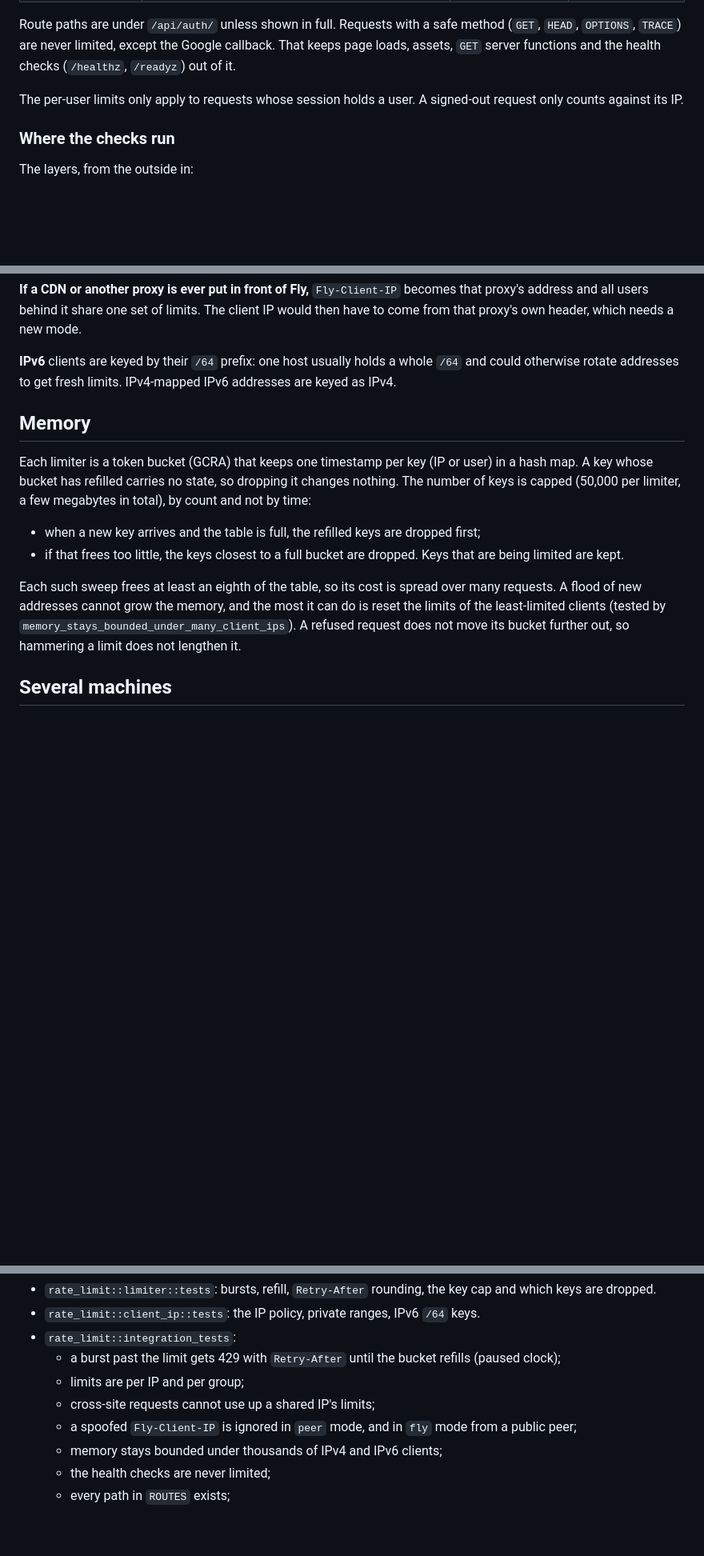
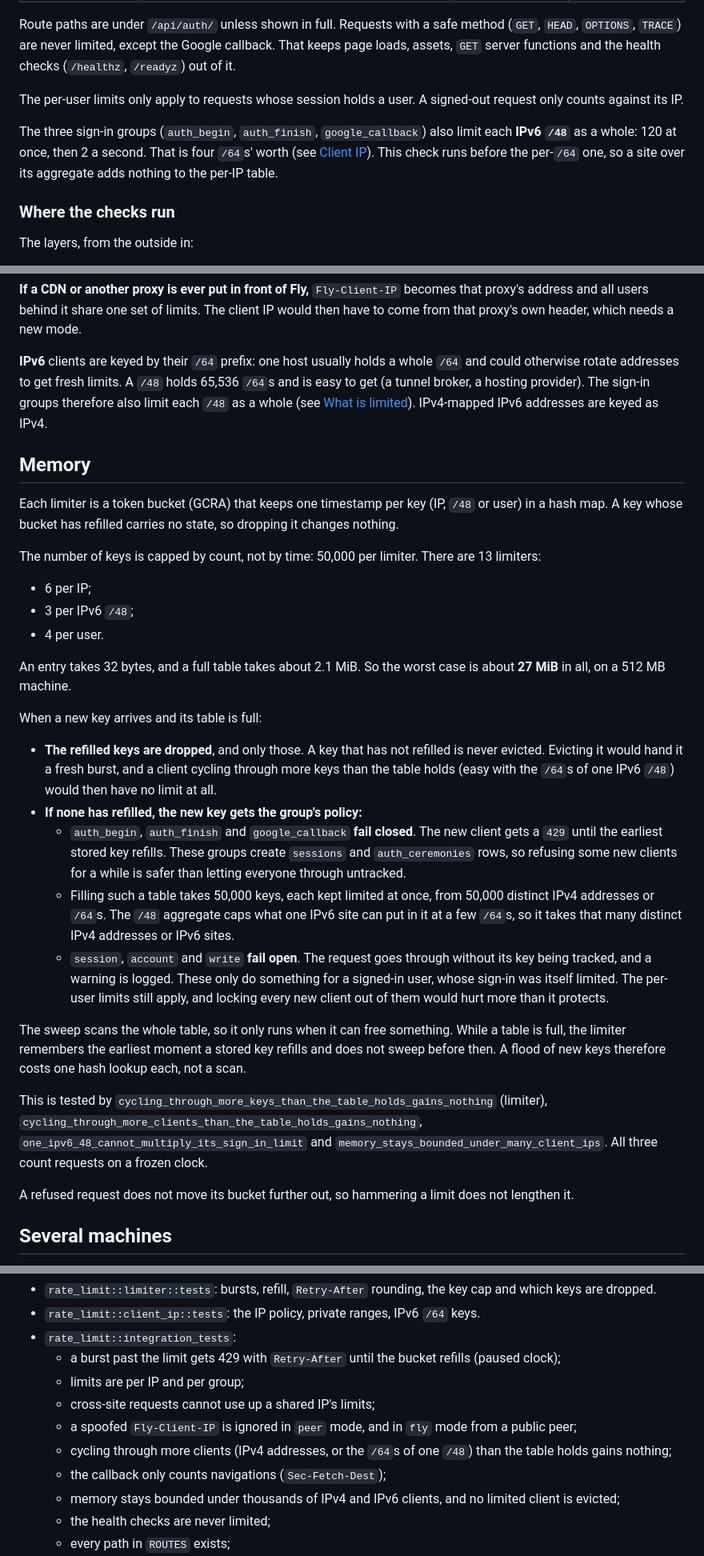
Before and after one commit to fe2o3-labs/Iron-Oxide, a Markdown page: docs/rate-limiting.md, 3 parts joined by grey strips. Shown at 80% size. GitHub-like rendering; blank space fills up the shorter version.

Commit message:
Document the eviction policy, memory bound and the Fly-Client-IP post-deploy check

```diff
--- a/docs/rate-limiting.md
+++ b/docs/rate-limiting.md
@@ -29,6 +29,11 @@ Route paths are under `/api/auth/` unless shown in full. Requests with a safe me
 The per-user limits only apply to requests whose session holds a user. A signed-out request only
 counts against its IP.
 
+The three sign-in groups (`auth_begin`, `auth_finish`, `google_callback`) also limit each **IPv6
+`/48`** as a whole: 120 at once, then 2 a second. That is four `/64`s' worth (see
+[Client IP](#client-ip)). This check runs before the per-`/64` one, so a site over its aggregate
+adds nothing to the per-IP table.
+
 ### Where the checks run
 
 The layers, from the outside in:
@@ -106,22 +118,52 @@ address and all users behind it share one set of limits. The client IP would the
 from that proxy's own header, which needs a new mode.
 
 **IPv6** clients are keyed by their `/64` prefix: one host usually holds a whole `/64` and could
-otherwise rotate addresses to get fresh limits. IPv4-mapped IPv6 addresses are keyed as IPv4.
+otherwise rotate addresses to get fresh limits. A `/48` holds 65,536 `/64`s and is easy to get (a
+tunnel broker, a hosting provider). The sign-in groups therefore also limit each `/48` as a whole
+(see [What is limited](#what-is-limited)). IPv4-mapped IPv6 addresses are keyed as IPv4.
 
 ## Memory
 
-Each limiter is a token bucket (GCRA) that keeps one timestamp per key (IP or user) in a hash map.
-A key whose bucket has refilled carries no state, so dropping it changes nothing. The number of
-keys is capped (50,000 per limiter, a few megabytes in total), by count and not by time:
+Each limiter is a token bucket (GCRA) that keeps one timestamp per key (IP, `/48` or user) in a
+hash map. A key whose bucket has refilled carries no state, so dropping it changes nothing.
 
-- when a new key arrives and the table is full, the refilled keys are dropped first;
-- if that frees too little, the keys closest to a full bucket are dropped. Keys that are being
-  limited are kept.
+The number of keys is capped by count, not by time: 50,000 per limiter. There are 13 limiters:
 
-Each such sweep frees at least an eighth of the table, so its cost is spread over many requests. A
-flood of new addresses cannot grow the memory, and the most it can do is reset the limits of the
-least-limited clients (tested by `memory_stays_bounded_under_many_client_ips`). A refused request
-does not move its bucket further out, so hammering a limit does not lengthen it.
+- 6 per IP;
+- 3 per IPv6 `/48`;
+- 4 per user.
+
+An entry takes 32 bytes, and a full table takes about 2.1 MiB. So the worst case is about
+**27 MiB** in all, on a 512 MB machine.
+
+When a new key arrives and its table is full:
+
+- **The refilled keys are dropped**, and only those. A key that has not refilled is never evicted.
+  Evicting it would hand it a fresh burst, and a client cycling through more keys than the table
+  holds (easy with the `/64`s of one IPv6 `/48`) would then have no limit at all.
+- **If none has refilled, the new key gets the group's policy:**
+  - `auth_begin`, `auth_finish` and `google_callback` **fail closed**. The new client gets a
+    `429` until the earliest stored key refills. These groups create `sessions` and
+    `auth_ceremonies` rows, so refusing some new clients for a while is safer than letting
+    everyone through untracked.
+  - Filling such a table takes 50,000 keys, each kept limited at once, from 50,000 distinct IPv4
+    addresses or `/64`s. The `/48` aggregate caps what one IPv6 site can put in it at a few
+    `/64`s, so it takes that many distinct IPv4 addresses or IPv6 sites.
+  - `session`, `account` and `write` **fail open**. The request goes through without its key
+    being tracked, and a warning is logged. These only do something for a signed-in user, whose
+    sign-in was itself limited. The per-user limits still apply, and locking every new client out
+    of them would hurt more than it protects.
+
+The sweep scans the whole table, so it only runs when it can free something. While a table is full,
+the limiter remembers the earliest moment a stored key refills and does not sweep before then. A
+flood of new keys therefore costs one hash lookup each, not a scan.
+
+This is tested by `cycling_through_more_keys_than_the_table_holds_gains_nothing` (limiter),
+`cycling_through_more_clients_than_the_table_holds_gains_nothing`,
+`one_ipv6_48_cannot_multiply_its_sign_in_limit` and `memory_stays_bounded_under_many_client_ips`.
+All three count requests on a frozen clock.
+
+A refused request does not move its bucket further out, so hammering a limit does not lengthen it.
 
 ## Several machines
 
@@ -186,7 +228,11 @@ endpoint cannot silently drop its limit.
   - limits are per IP and per group;
   - cross-site requests cannot use up a shared IP's limits;
   - a spoofed `Fly-Client-IP` is ignored in `peer` mode, and in `fly` mode from a public peer;
-  - memory stays bounded under thousands of IPv4 and IPv6 clients;
+  - cycling through more clients (IPv4 addresses, or the `/64`s of one `/48`) than the table
+    holds gains nothing;
+  - the callback only counts navigations (`Sec-Fetch-Dest`);
+  - memory stays bounded under thousands of IPv4 and IPv6 clients, and no limited client is
+    evicted;
   - the health checks are never limited;
   - every path in `ROUTES` exists;
   - with Postgres: a refused begin creates no rows, per-user limits are independent behind one IP,
```
Also changed, not shown: other parts of docs/rate-limiting.md (+16 -9 lines), docs/operations/deploy.md (+29 -0 lines).
